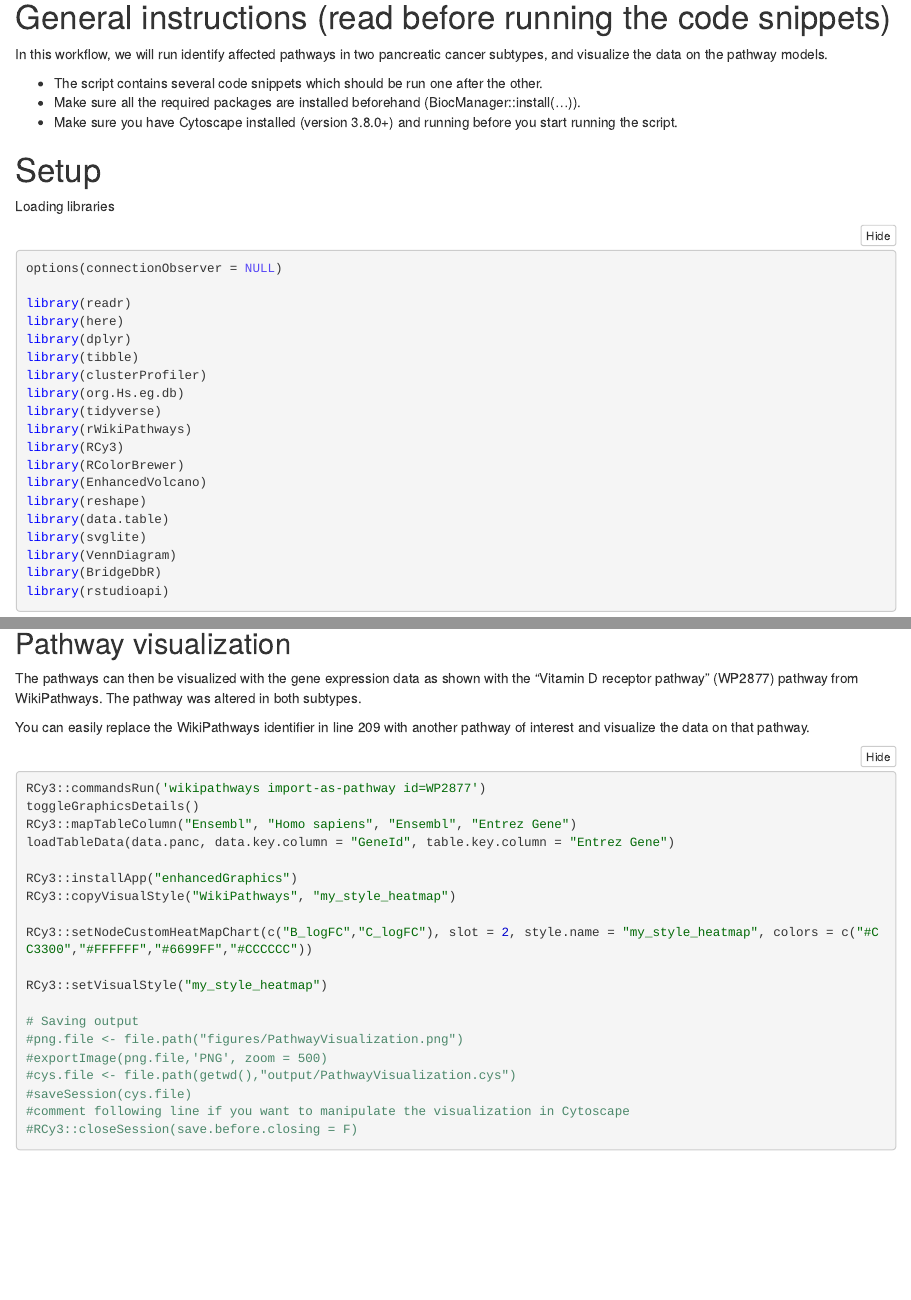
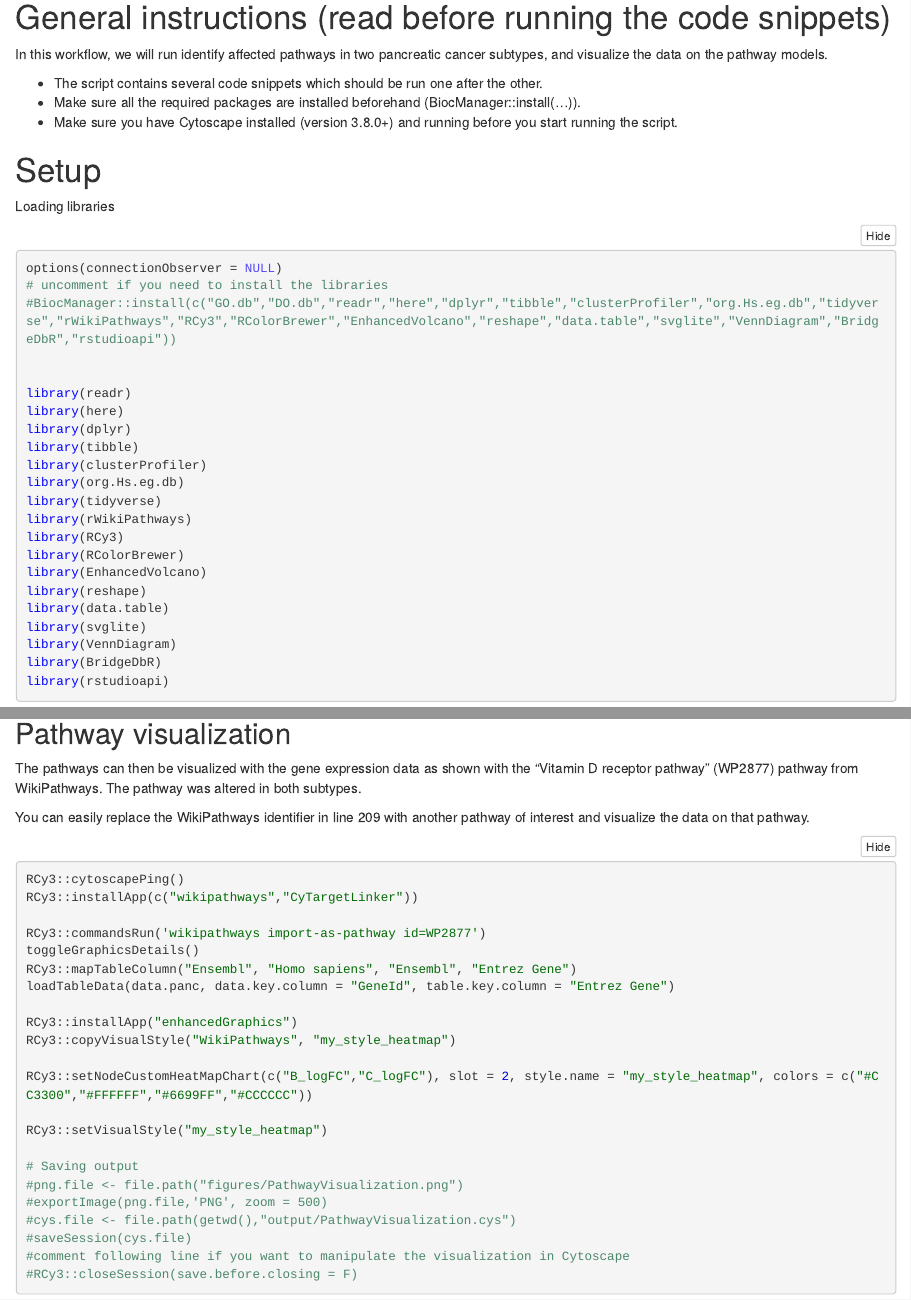
Before and after one commit to PancCanNet/workshop, an R Markdown document (workflows/workflow1.Rmd): the page in a window 1100 px wide, from 140 px down, and a second part further down, joined at a grey line. The pictures show the output file workflows/workflow1.nb.html that the author committed with the source, opened offline.

Commit message:
Add files via upload

````diff
--- a/workflows/workflow1.Rmd
+++ b/workflows/workflow1.Rmd
@@ -19,6 +19,9 @@ In this workflow, we will run identify affected pathways in two pancreatic cance
 Loading libraries
 ```{r}
 options(connectionObserver = NULL)
+# uncomment if you need to install the libraries
+#BiocManager::install(c("GO.db","DO.db","readr","here","dplyr","tibble","clusterProfiler","org.Hs.eg.db","tidyverse","rWikiPathways","RCy3","RColorBrewer","EnhancedVolcano","reshape","data.table","svglite","VennDiagram","BridgeDbR","rstudioapi"))
+
 
 library(readr)
 library(here)
@@ -206,6 +209,9 @@ The pathways can then be visualized with the gene expression data as shown with
 You can easily replace the WikiPathways identifier in line 209 with another pathway of interest and visualize the data on that pathway.
 
 ```{r}
+RCy3::cytoscapePing()
+RCy3::installApp(c("wikipathways","CyTargetLinker"))
+
 RCy3::commandsRun('wikipathways import-as-pathway id=WP2877')
 toggleGraphicsDetails()
 RCy3::mapTableColumn("Ensembl", "Homo sapiens", "Ensembl", "Entrez Gene")
````
Also changed, not shown: workflows/workflow1.nb.html.
